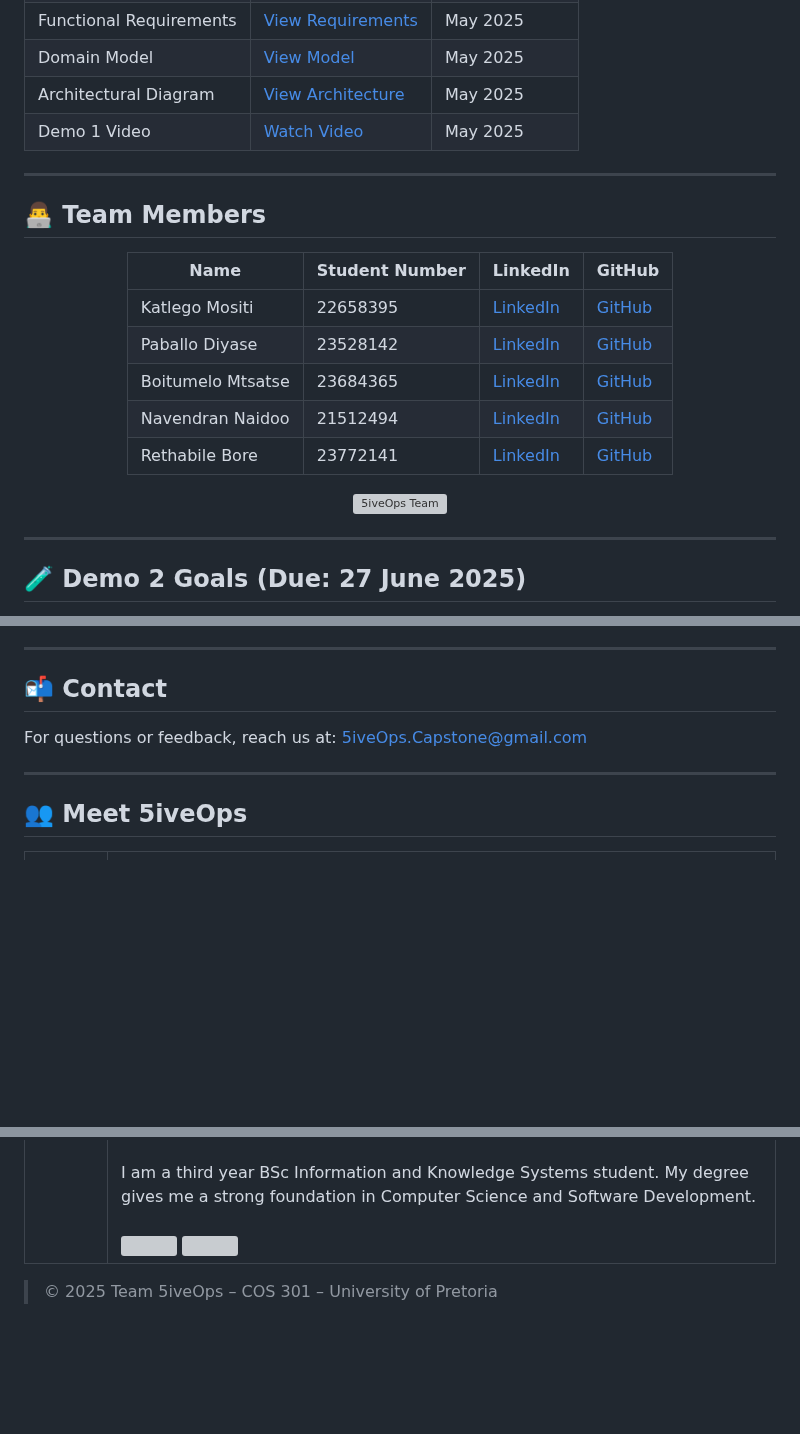
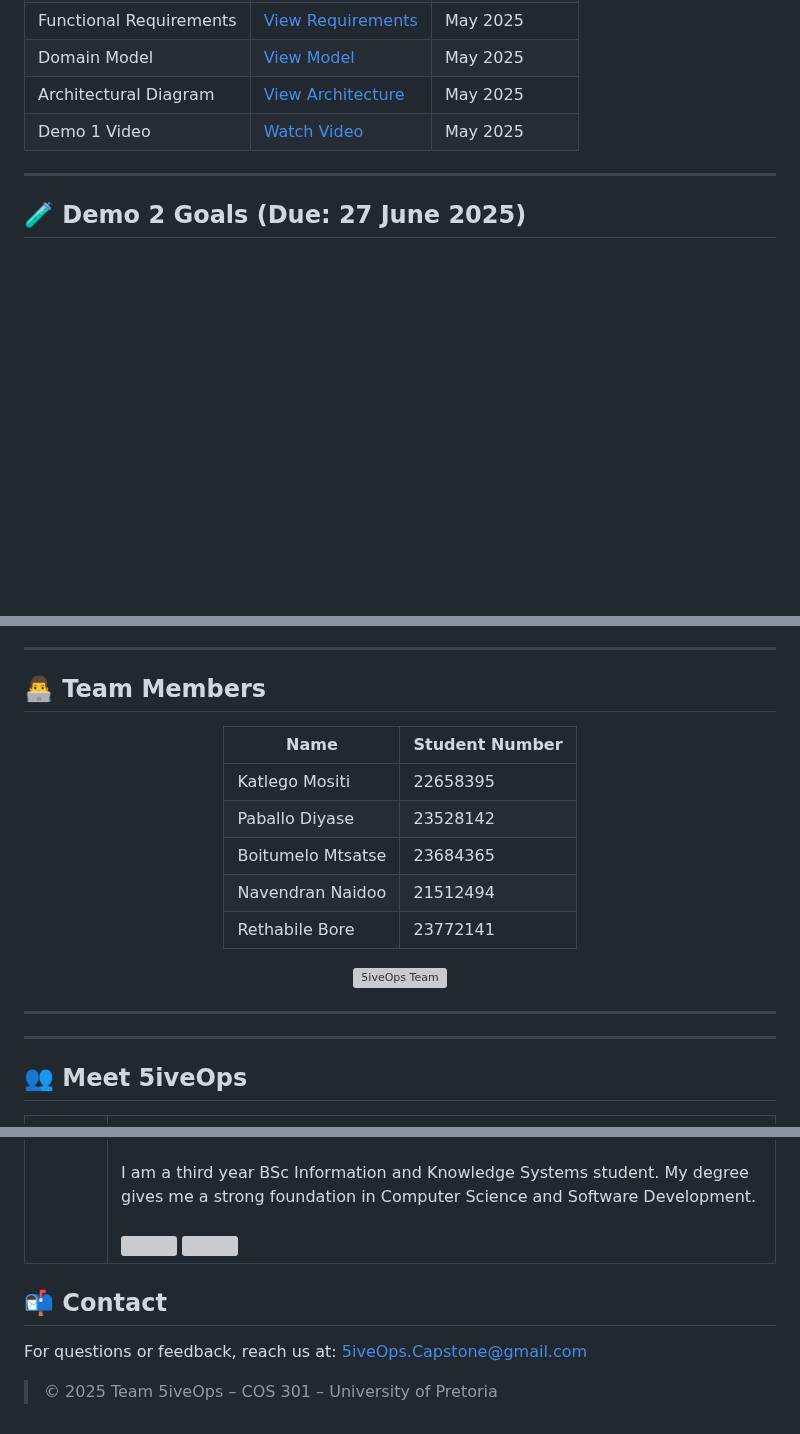
Before and after one commit to COS301-SE-2025/Prompt-Forge, a Markdown page: README.md, 3 parts joined by grey strips. GitHub-like rendering; blank space fills up the shorter version; grey boxes are pictures that could not be loaded.

```diff
--- a/README.md
+++ b/README.md
@@ -30,27 +30,6 @@ Prompt Forge is a full-featured web-based platform designed to help individuals
 | Domain Model            | [View Model](https://drive.google.com/file/d/1V0wv8kGaGNVB6bygEwAQ0wgOQsAP6vz1/view?usp=drive_link)            | May 2025     |
 | Architectural Diagram   | [View Architecture](https://drive.google.com/file/d/1dEjR2zyeBPEoBtFn4JxvvIUPm-gGjR4y/view?usp=drive_link)      | May 2025     |
 | Demo 1 Video  | [Watch Video](https://drive.google.com/file/d/1lekgm25uiSeLMxurxhPEMP1yBw_nFJR-/view?usp=sharing)      | May 2025     |
-
----
-
-## 👨‍💻 Team Members
-
-<div align="center">
-
-| Name                | Student Number | LinkedIn                                      | GitHub                                |
-|---------------------|----------------|-----------------------------------------------|----------------------------------------|
-| Katlego Mositi      | 22658395       | [LinkedIn](http://www.linkedin.com/in/katlegomositi)     | [GitHub](https://github.com/katlegomositi)     |
-| Paballo Diyase      | 23528142       | [LinkedIn](https://www.linkedin.com/in/paballo-diyase-486895318/) | [GitHub](https://github.com/mainmee)            |
-| Boitumelo Mtsatse   | 23684365       | [LinkedIn](https://www.linkedin.com/in/boitumelo-mtsatse-44832a33a/) | [GitHub](https://github.com/BoitumeloMtsatse)   |
-| Navendran Naidoo    | 21512494       | [LinkedIn](https://www.linkedin.com/in/navendran-naidoo-0bb732221) | [GitHub](https://github.com/naven1309)          |
-| Rethabile Bore      | 23772141       | [LinkedIn](https://www.linkedin.com/in/rethabilebore)     | [GitHub](https://github.com/riri-bygit)         |
-
-</div>
-
-
-<p align="center">
-  <img src="./assests/5iveOps.jpg" alt="5iveOps Team" width="500"/>
-</p>
 
 ---
 
@@ -187,9 +166,26 @@ We use a **GitFlow** branching strategy to organize our development:
 
 ---
 
-## 📬 Contact
+## 👨‍💻 Team Members
 
-For questions or feedback, reach us at: [5iveOps.Capstone@gmail.com](mailto:5iveOps.Capstone@gmail.com)
+<div align="center">
+
+| Name                | Student Number |
+|---------------------|----------------|
+| Katlego Mositi      | 22658395       |
+| Paballo Diyase      | 23528142       |
+| Boitumelo Mtsatse   | 23684365       |
+| Navendran Naidoo    | 21512494       |
+| Rethabile Bore      | 23772141       |
+
+</div>
+
+
+<p align="center">
+  <img src="./assests/5iveOps.jpg" alt="5iveOps Team" width="500"/>
+</p>
+
+---
 
 ---
 
@@ -291,4 +287,8 @@ For questions or feedback, reach us at: [5iveOps.Capstone@gmail.com](mailto:5ive
   </tr>
 </table>
 
+## 📬 Contact
+
+For questions or feedback, reach us at: [5iveOps.Capstone@gmail.com](mailto:5iveOps.Capstone@gmail.com)
+
 > © 2025 Team 5iveOps – COS 301 – University of Pretoria
```
